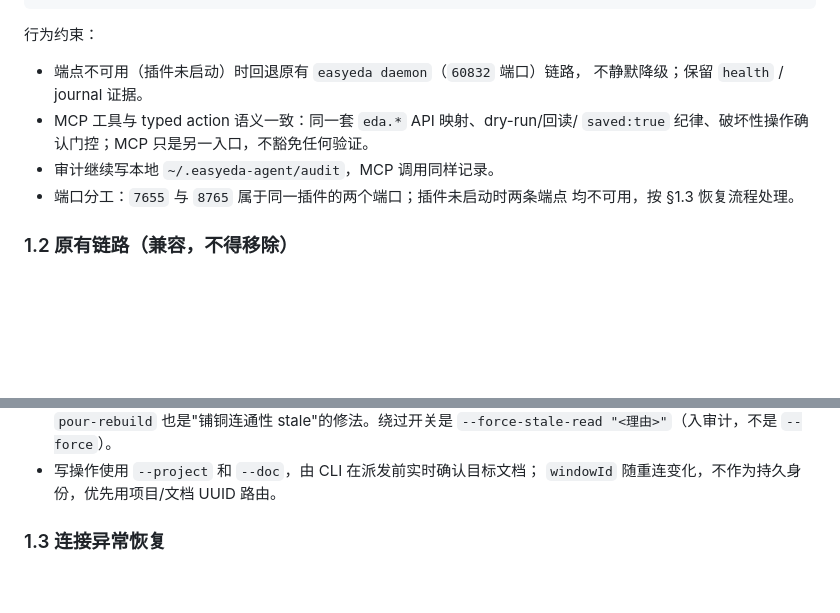
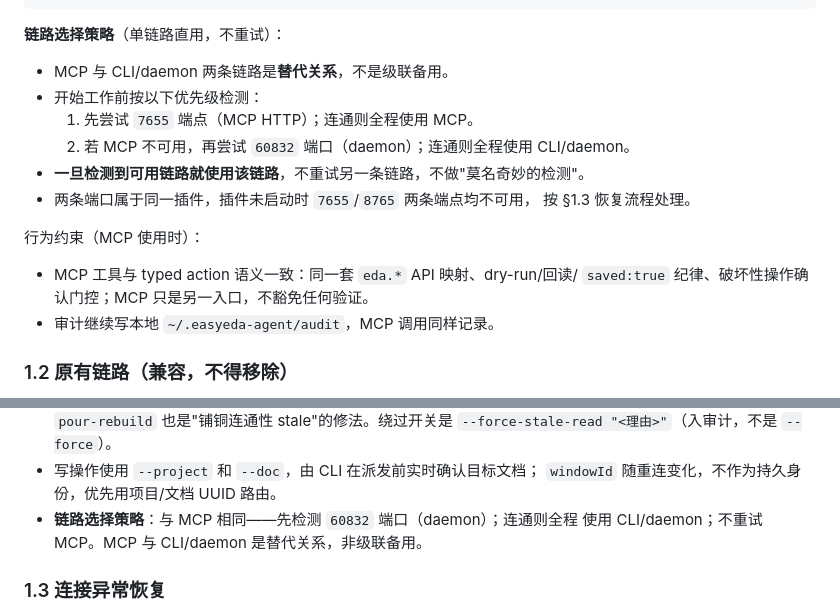
Before and after one commit to XianYin69/EasyEDAssistant, a Markdown page: SKILL.md, 2 parts joined by grey strips. Drawn GitHub-style; blank space fills up the shorter version.

Commit message:
docs: update connection strategy — MCP/CLI are mutually exclusive (single-link usage, no retry); detect available link first and use it exclusively

````diff
--- a/SKILL.md
+++ b/SKILL.md
@@ -41,15 +41,20 @@ Kilocode 接入（`kilo.json`，与原有链路并存、不互斥）：
 }
 ```
 
-行为约束：
+**链路选择策略**（单链路直用，不重试）：
+- MCP 与 CLI/daemon 两条链路是**替代关系**，不是级联备用。
+- 开始工作前按以下优先级检测：
+  1. 先尝试 `7655` 端点（MCP HTTP）；连通则全程使用 MCP。
+  2. 若 MCP 不可用，再尝试 `60832` 端口（daemon）；连通则全程使用 CLI/daemon。
+- **一旦检测到可用链路就使用该链路**，不重试另一条链路，不做"莫名奇妙的检测"。
+- 两条端口属于同一插件，插件未启动时 `7655`/`8765` 两条端点均不可用，
+  按 §1.3 恢复流程处理。
 
-- 端点不可用（插件未启动）时回退原有 `easyeda daemon`（`60832` 端口）链路，
-  不静默降级；保留 `health` / journal 证据。
+行为约束（MCP 使用时）：
+
 - MCP 工具与 typed action 语义一致：同一套 `eda.*` API 映射、dry-run/回读/
   `saved:true` 纪律、破坏性操作确认门控；MCP 只是另一入口，不豁免任何验证。
 - 审计继续写本地 `~/.easyeda-agent/audit`，MCP 调用同样记录。
-- 端口分工：`7655` 与 `8765` 属于同一插件的两个端口；插件未启动时两条端点
-  均不可用，按 §1.3 恢复流程处理。
 
 ### 1.2 原有链路（兼容，不得移除）
 
@@ -66,6 +71,8 @@ Kilocode 接入（`kilo.json`，与原有链路并存、不互斥）：
   stale"的修法。绕过开关是 `--force-stale-read "<理由>"`（入审计，不是 `--force`）。
 - 写操作使用 `--project` 和 `--doc`，由 CLI 在派发前实时确认目标文档；
   `windowId` 随重连变化，不作为持久身份，优先用项目/文档 UUID 路由。
+- **链路选择策略**：与 MCP 相同——先检测 `60832` 端口（daemon）；连通则全程
+  使用 CLI/daemon；不重试 MCP。MCP 与 CLI/daemon 是替代关系，非级联备用。
 
 ### 1.3 连接异常恢复
 
````
